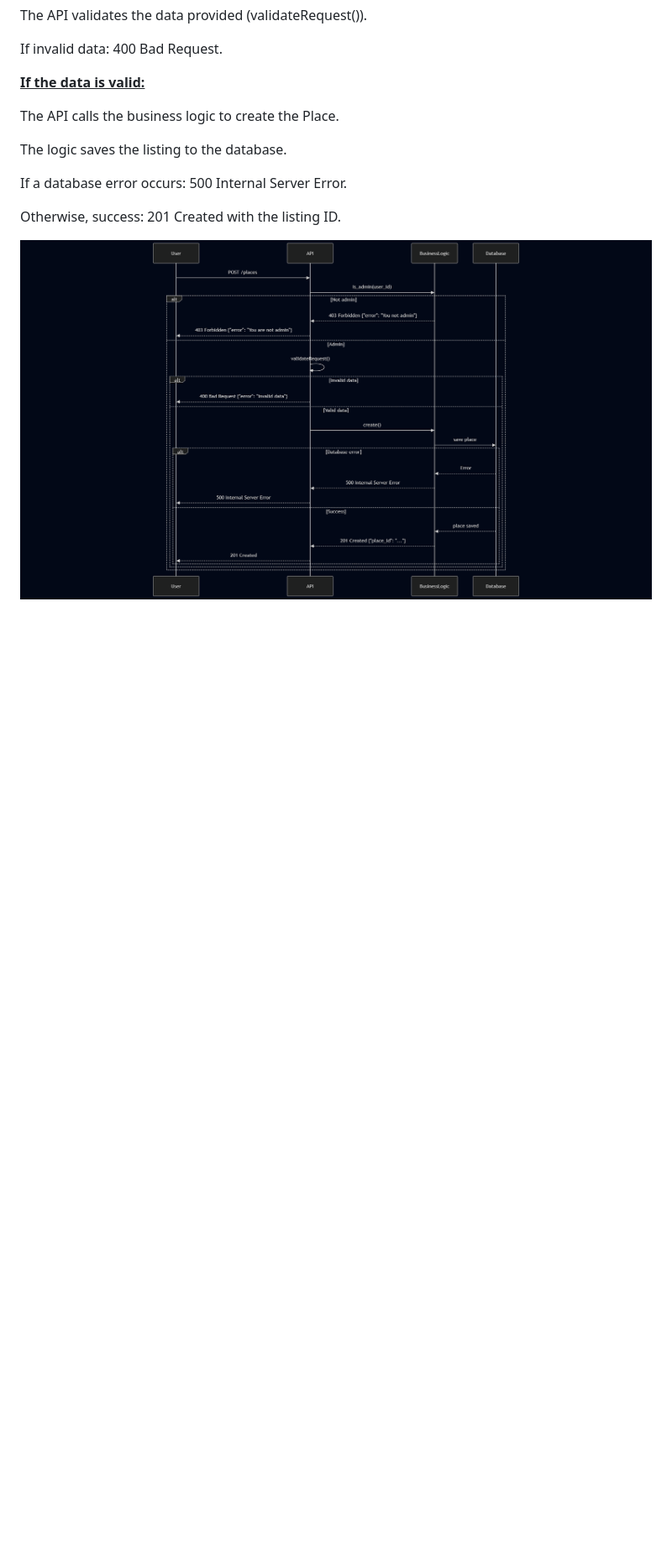
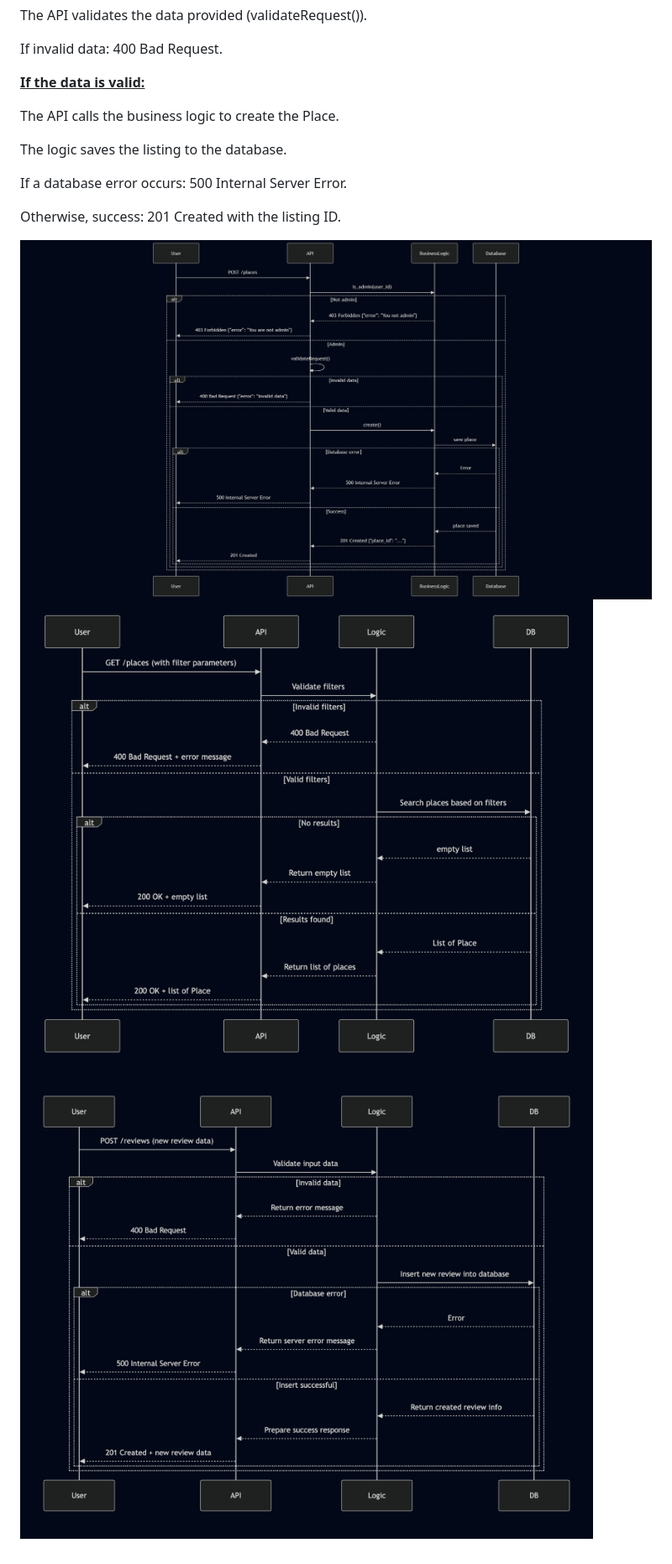
Before and after one commit to Juleslgc/holbertonschool-hbnb, a Markdown page: part1/README.md, the part around the change. Shown: that part at 84% size. Drawn GitHub-style; blank space fills up the shorter version.

Commit message:
diagramme

```diff
--- a/part1/README.md
+++ b/part1/README.md
@@ -221,3 +221,5 @@ If a database error occurs: 500 Internal Server Error.
 Otherwise, success: 201 Created with the listing ID.
 
 ![Diagram Place Creation](/part1/Place_Creation.png)
+![Diagram Place Creation](/part1/get_place.png)
+![Diagram Place Creation](/part1/post_reviews.png)
```
